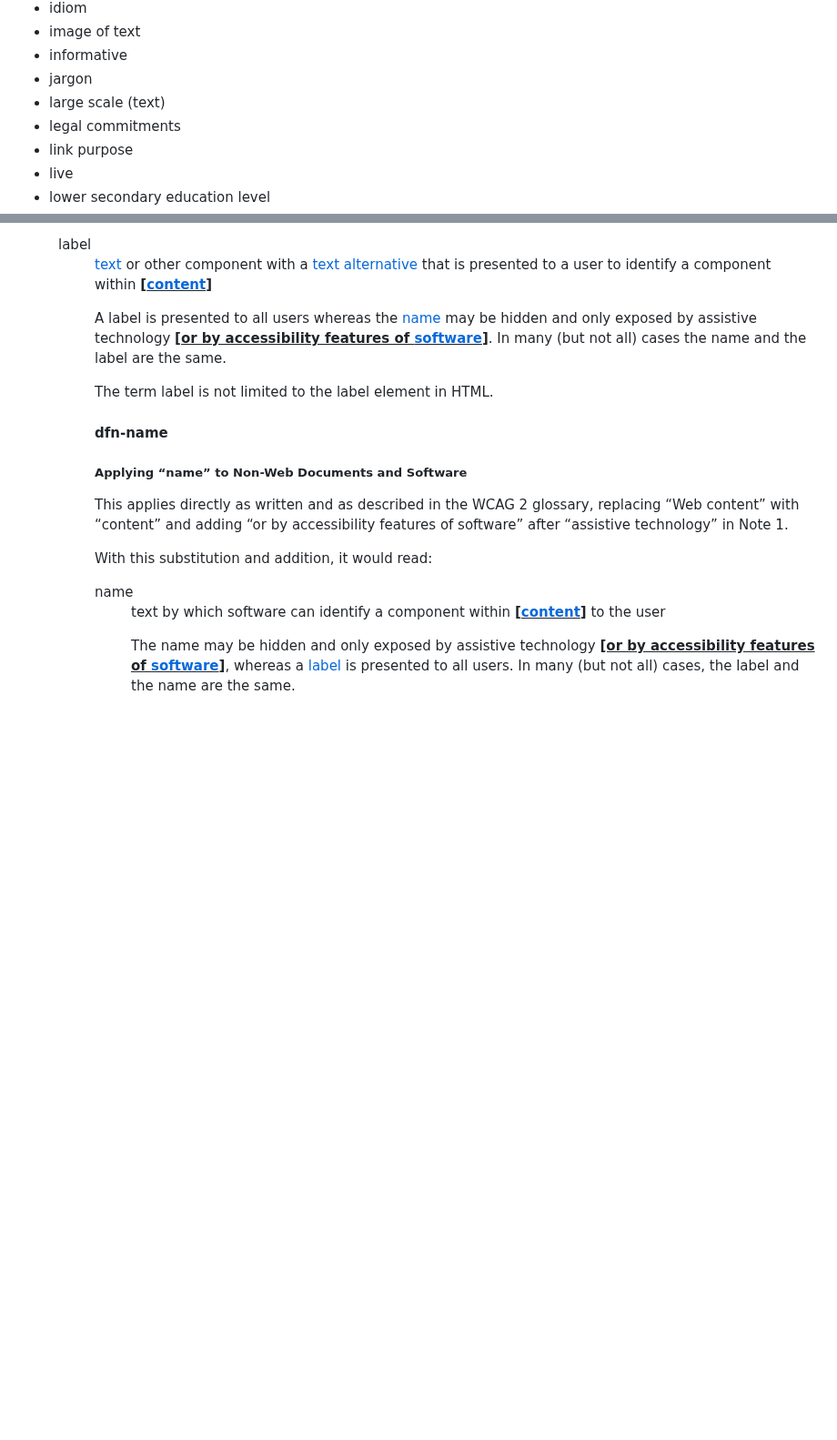
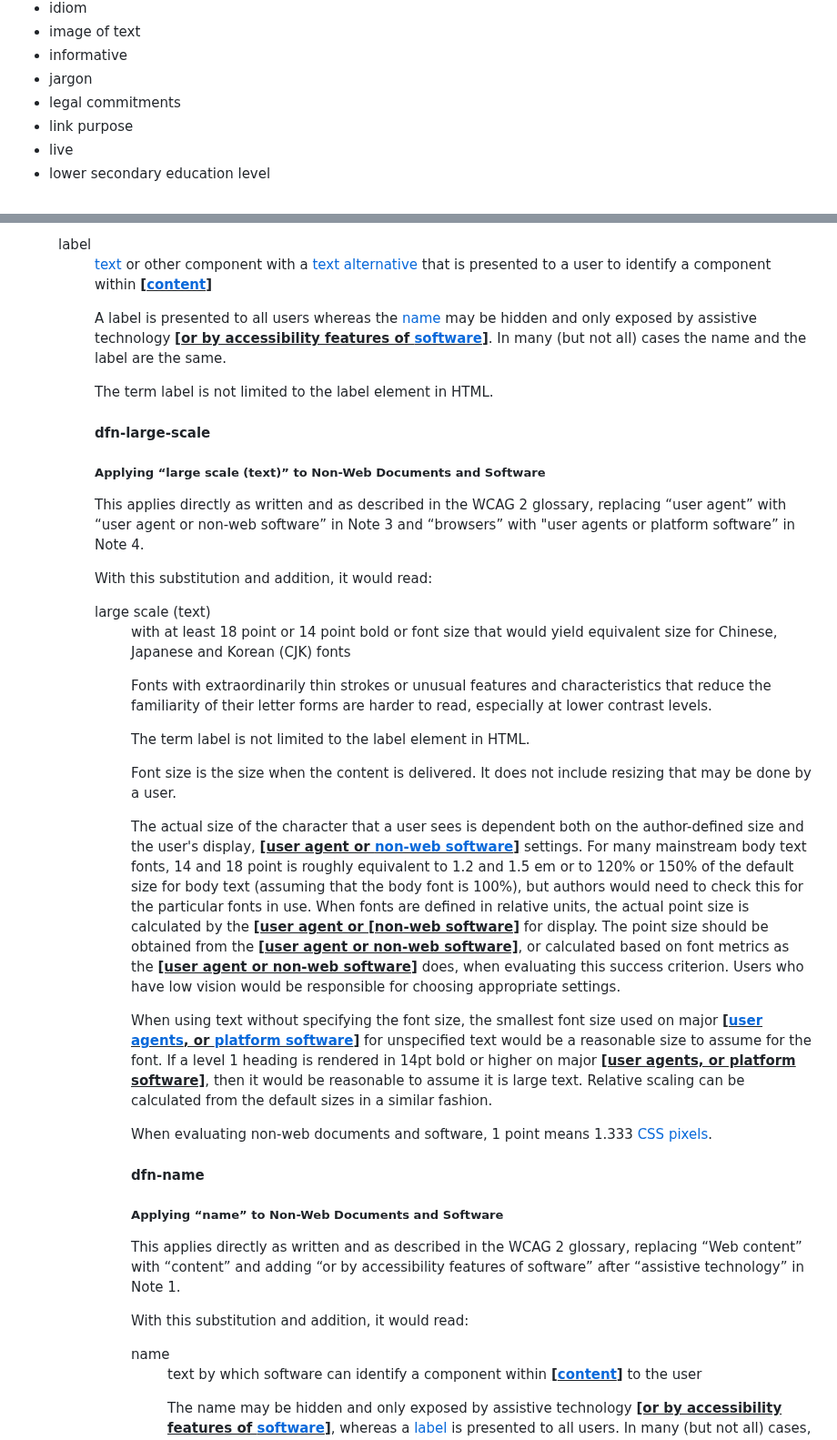
Before and after one commit to w3c/wcag2ict, a Markdown page: comments-on-definitions-in-wcag-2.2-glossary-in-appendix-a.md, 2 parts joined by grey strips. Shown at 91% size. GitHub-like rendering; blank space fills up the shorter version.

Commit message:
Issue 436 - add interpretation for 'large scale'
See Issue #436. This PR includes an adjustment to the text we reached consensus on in the 29 August meeting. Three changes:
1. Add description of the text replacements
2. Note 3: Additional replacement text for "user agent" with "user agent, or non-web software" as used in other places in the note.
3. Adjust replacement highlights in Note 4.

```diff
--- a/comments-on-definitions-in-wcag-2.2-glossary-in-appendix-a.md
+++ b/comments-on-definitions-in-wcag-2.2-glossary-in-appendix-a.md
@@ -41,7 +41,6 @@ The following glossary items apply to all technologies and do not need further i
 *   image of text
 *   informative
 *   jargon
-*   large scale (text)
 *   legal commitments
 *   link purpose
 *   live
@@ -379,6 +378,37 @@ A label is presented to all users whereas the [name](#dfn-name) may be hidden an
 
 The term label is not limited to the label element in HTML.</div></DD></DL>
 
+#### dfn-large-scale
+
+##### Applying “large scale (text)” to Non-Web Documents and Software
+
+This applies directly as written and as described in the WCAG 2 glossary, replacing “user agent” with “user agent or non-web software” in Note 3 and “browsers” with "user agents or platform software” in Note 4.
+
+With this substitution and addition, it would read:
+
+<DL><DT>large scale (text)</DT><DD>
+
+with at least 18 point or 14 point bold or font size that would yield equivalent size for Chinese, Japanese and Korean (CJK) fonts
+
+<div class="note">
+
+Fonts with extraordinarily thin strokes or unusual features and characteristics that reduce the familiarity of their letter forms are harder to read, especially at lower contrast levels.</div>
+<div class="note">
+
+The term label is not limited to the label element in HTML.</div>
+<div class="note">
+
+Font size is the size when the content is delivered. It does not include resizing that may be done by a user.</div>
+<div class="note">
+
+The actual size of the character that a user sees is dependent both on the author-defined size and the user's display, <INS>**[user agent or [non-web software](#software)]**</INS> settings. For many mainstream body text fonts, 14 and 18 point is roughly equivalent to 1.2 and 1.5 em or to 120% or 150% of the default size for body text (assuming that the body font is 100%), but authors would need to check this for the particular fonts in use. When fonts are defined in relative units, the actual point size is calculated by the <INS>**[user agent or [non-web software]**</INS> for display. The point size should be obtained from the <INS>**[user agent or non-web software]**</INS>, or calculated based on font metrics as the <INS>**[user agent or non-web software]**</INS> does, when evaluating this success criterion. Users who have low vision would be responsible for choosing appropriate settings.</div>
+<div class="note">
+
+When using text without specifying the font size, the smallest font size used on major <INS>**[[user agents](#user-agent), or [platform software](#platform-software)]**</INS> for unspecified text would be a reasonable size to assume for the font. If a level 1 heading is rendered in 14pt bold or higher on major <INS>**[user agents, or platform software]**</INS>, then it would be reasonable to assume it is large text. Relative scaling can be calculated from the default sizes in a similar fashion.</div>
+<div class="note wcag2ict">
+
+When evaluating non-web documents and software, 1 point means 1.333 [CSS pixels](#dfn-css-pixel).</div></DD></DL>
+
 #### dfn-name
 
 ##### Applying “name” to Non-Web Documents and Software
```
